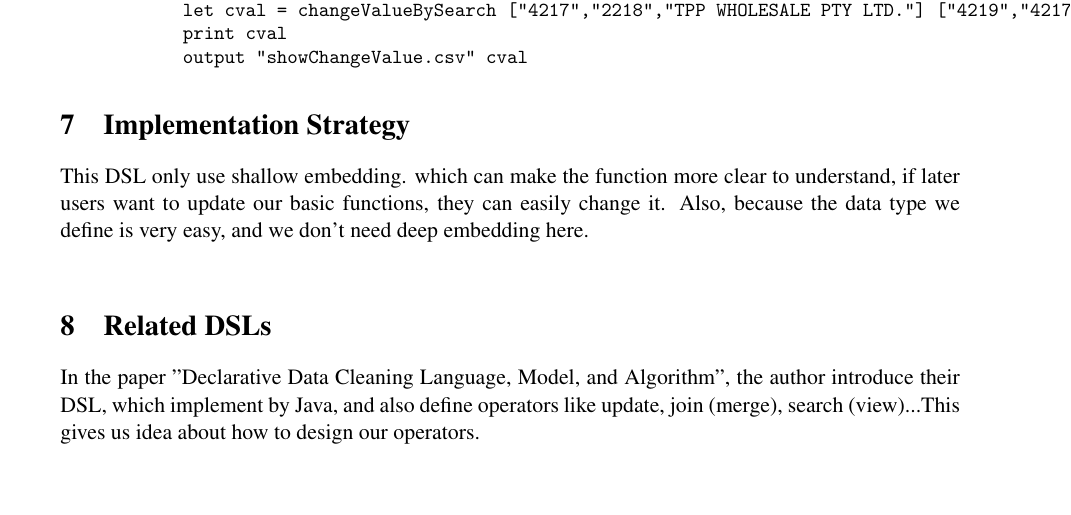
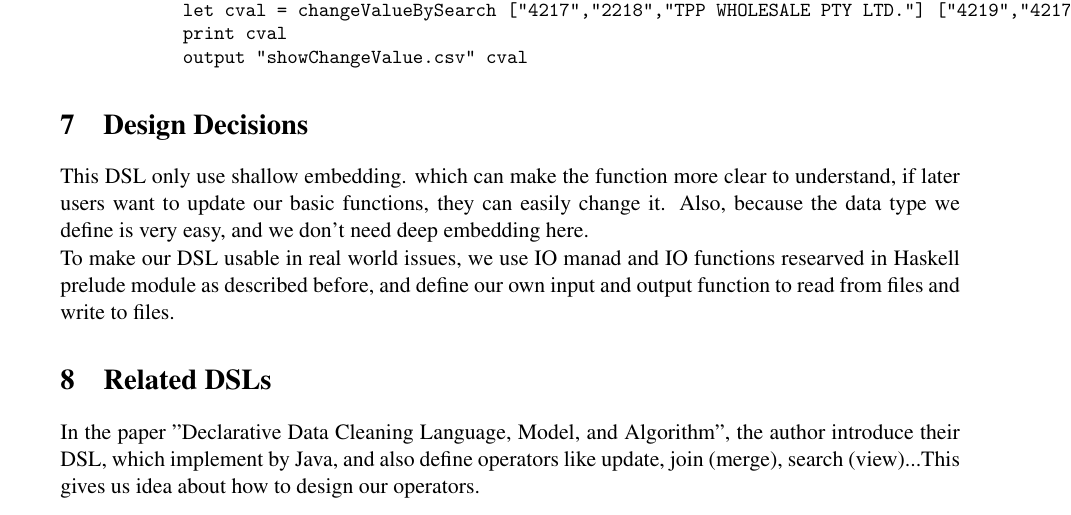
Before and after one commit to haowangosu/DSL, a LaTeX document (xu.tex): part of page 7 of 8, cut so that both start at the same text. Compiled offline with pdfLaTeX.

Commit message:
Update xu.tex

```diff
--- a/xu.tex
+++ b/xu.tex
@@ -313,9 +313,11 @@ sample = do
 
 
 
-\section{Implementation Strategy}
+\section{Design Decisions}
 
 This DSL only use shallow embedding. which can make the function more clear to understand, if later users want to update our basic functions, they can easily change it. Also, because the data type we define is very easy, and we don't need deep embedding here. \\
+To make our DSL usable in real world issues, we use IO manad and IO functions researved in Haskell prelude module as described before, and define our own input and output function to read from files and write to files.
+
 \section{Related DSLs}
 In the paper "Declarative Data Cleaning Language, Model, and Algorithm", the author introduce their DSL, which implement by Java, and also define operators like update, join (merge), search (view)...This gives us idea about how to design our operators.
 
```
